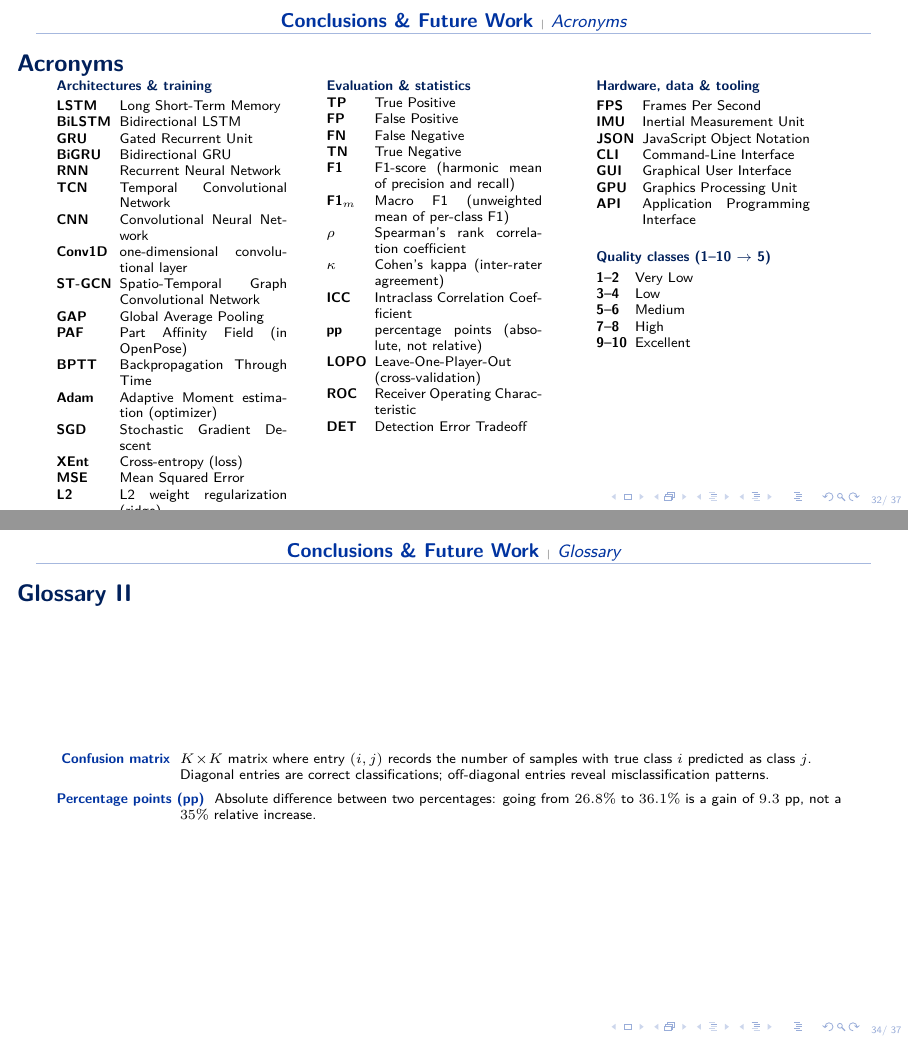
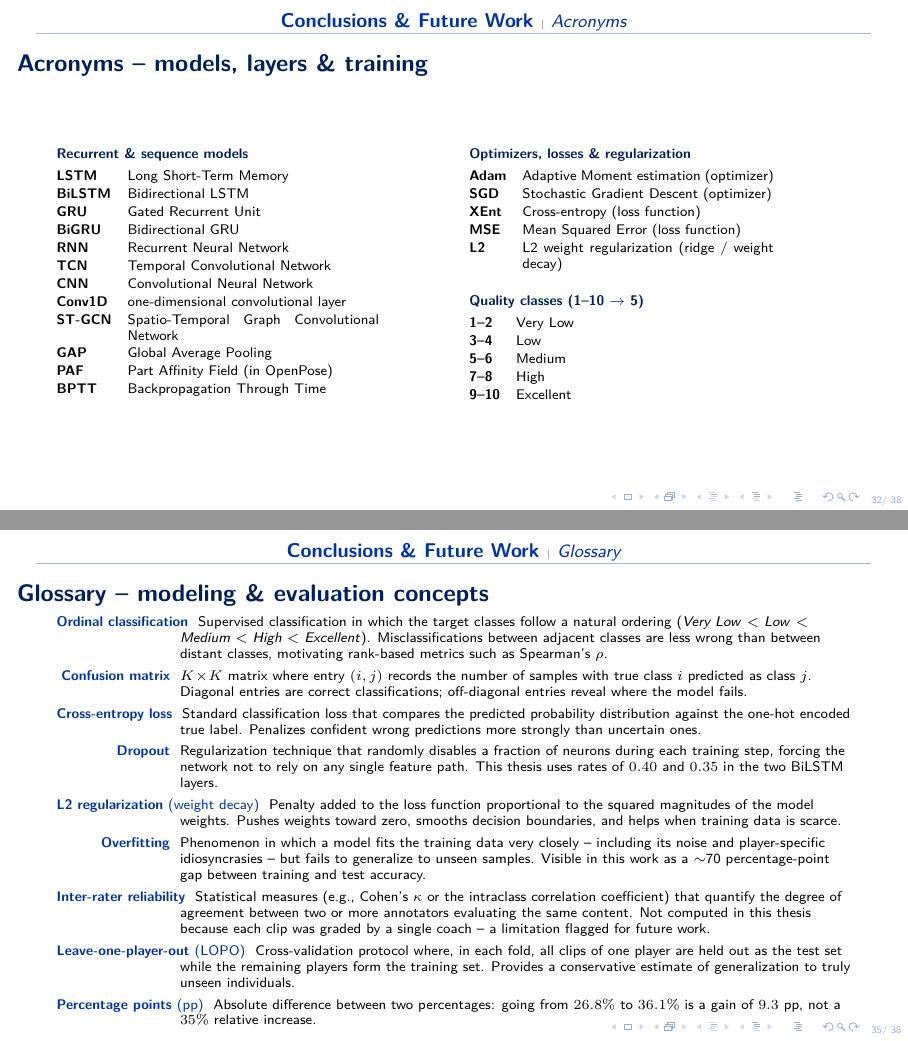
Before and after one commit to CesarEmilioC/FinalThesis_Slides_CesarCastano_A00830006, LaTeX slides (main.tex, which reads DATA/chapters/conclusions.tex): pages 32 and 34 of 37 before the commit and pages 32 and 35 of 38 after it, joined at a grey line. Compiled offline with pdfLaTeX.

Commit message:
Split Acronyms + extend Glossary into two pages each
- Acronyms now on two frames (\footnotesize, breathing room):
  page 1 covers Models, layers & training plus the quality-class
  mapping; page 2 covers Evaluation, statistics & tooling plus
  a short "reading the metrics" note for the committee.
- Glossary expanded from 11 to 17 entries and split across two
  frames: page 1 (sport, vision, data) and page 2 (modeling and
  evaluation concepts). New definitions for cross-entropy loss,
  dropout, L2 regularization, overfitting, inter-rater reliability,
  and leave-one-player-out, all of which appear in the talk.

```diff
--- a/DATA/chapters/conclusions.tex
+++ b/DATA/chapters/conclusions.tex
@@ -118,14 +118,15 @@ The bottleneck is \alert{not} the architecture -- it is the quality and quantity
 % --- Subsection: Acronyms --------------------------------------------------
 \subsection{Acronyms}
 
-\begin{frame}{Acronyms}
-\setlength{\extrarowheight}{0.2pt}
-\setlength{\tabcolsep}{3pt}
-\scriptsize
-%
-\noindent\begin{minipage}[t]{0.32\textwidth}
-\textbf{\color{tecdark}Architectures \& training}\\[2pt]
-\begin{tabular}{@{}l@{\hspace{4pt}}p{0.66\linewidth}@{}}
+% ---- Acronyms page 1: Models, layers, training -----------------------------
+\begin{frame}{Acronyms -- models, layers \& training}
+\setlength{\extrarowheight}{1pt}
+\setlength{\tabcolsep}{4pt}
+\footnotesize
+\begin{columns}[T,onlytextwidth]
+\begin{column}{0.48\textwidth}
+\textbf{\color{tecdark}Recurrent \& sequence models}\\[2pt]
+\begin{tabular}{@{}l@{\hspace{8pt}}p{0.66\linewidth}@{}}
 \textbf{LSTM}    & Long Short-Term Memory \\
 \textbf{BiLSTM}  & Bidirectional LSTM \\
 \textbf{GRU}     & Gated Recurrent Unit \\
@@ -138,17 +139,39 @@ The bottleneck is \alert{not} the architecture -- it is the quality and quantity
 \textbf{GAP}     & Global Average Pooling \\
 \textbf{PAF}     & Part Affinity Field (in OpenPose) \\
 \textbf{BPTT}    & Backpropagation Through Time \\
+\end{tabular}
+\end{column}
+\hspace{0.02\textwidth}
+\begin{column}{0.48\textwidth}
+\textbf{\color{tecdark}Optimizers, losses \& regularization}\\[2pt]
+\begin{tabular}{@{}l@{\hspace{8pt}}p{0.66\linewidth}@{}}
 \textbf{Adam}    & Adaptive Moment estimation (optimizer) \\
-\textbf{SGD}     & Stochastic Gradient Descent \\
-\textbf{XEnt}    & Cross-entropy (loss) \\
-\textbf{MSE}     & Mean Squared Error \\
-\textbf{L2}      & L2 weight regularization (ridge) \\
+\textbf{SGD}     & Stochastic Gradient Descent (optimizer) \\
+\textbf{XEnt}    & Cross-entropy (loss function) \\
+\textbf{MSE}     & Mean Squared Error (loss function) \\
+\textbf{L2}      & L2 weight regularization (ridge / weight decay) \\
+\end{tabular}\\[10pt]
+\textbf{\color{tecdark}Quality classes (1--10 $\to$ 5)}\\[2pt]
+\begin{tabular}{@{}l@{\hspace{8pt}}l@{}}
+\textbf{1--2}    & Very Low \\
+\textbf{3--4}    & Low \\
+\textbf{5--6}    & Medium \\
+\textbf{7--8}    & High \\
+\textbf{9--10}   & Excellent \\
 \end{tabular}
-\end{minipage}%
-\hfill
-\begin{minipage}[t]{0.32\textwidth}
+\end{column}
+\end{columns}
+\end{frame}
+
+% ---- Acronyms page 2: Evaluation, statistics, tooling ----------------------
+\begin{frame}{Acronyms -- evaluation, statistics \& tooling}
+\setlength{\extrarowheight}{1pt}
+\setlength{\tabcolsep}{4pt}
+\footnotesize
+\begin{columns}[T,onlytextwidth]
+\begin{column}{0.48\textwidth}
 \textbf{\color{tecdark}Evaluation \& statistics}\\[2pt]
-\begin{tabular}{@{}l@{\hspace{4pt}}p{0.66\linewidth}@{}}
+\begin{tabular}{@{}l@{\hspace{8pt}}p{0.66\linewidth}@{}}
 \textbf{TP}      & True Positive \\
 \textbf{FP}      & False Positive \\
 \textbf{FN}      & False Negative \\
@@ -163,6 +186,3 @@ The bottleneck is \alert{not} the architecture -- it is the quality and quantity
 \textbf{ROC}     & Receiver Operating Characteristic \\
 \textbf{DET}     & Detection Error Tradeoff \\
 \end{tabular}
-\end{minipage}%
-\hfill
-\begin{minipage}[t]{0.32\textwidth}
@@ -169,5 +192,5 @@ The bottleneck is \alert{not} the architecture -- it is the quality and quantity
 \textbf{\color{tecdark}Hardware, data \& tooling}\\[2pt]
-\begin{tabular}{@{}l@{\hspace{4pt}}p{0.66\linewidth}@{}}
+\begin{tabular}{@{}l@{\hspace{8pt}}p{0.66\linewidth}@{}}
 \textbf{FPS}     & Frames Per Second \\
 \textbf{IMU}     & Inertial Measurement Unit \\
 \textbf{JSON}    & JavaScript Object Notation \\
@@ -176,12 +199,3 @@ The bottleneck is \alert{not} the architecture -- it is the quality and quantity
 \textbf{GPU}     & Graphics Processing Unit \\
 \textbf{API}     & Application Programming Interface \\
 \end{tabular}\\[10pt]
-\textbf{\color{tecdark}Quality classes (1--10 \(\to\) 5)}\\[2pt]
-\begin{tabular}{@{}l@{\hspace{4pt}}l@{}}
-\textbf{1--2}    & Very Low \\
-\textbf{3--4}    & Low \\
-\textbf{5--6}    & Medium \\
-\textbf{7--8}    & High \\
-\textbf{9--10}   & Excellent \\
-\end{tabular}
-\end{minipage}
@@ -190,7 +209,8 @@ The bottleneck is \alert{not} the architecture -- it is the quality and quantity
 % --- Subsection: Glossary --------------------------------------------------
 \subsection{Glossary}
 
-\begin{frame}[allowframebreaks]{Glossary}
+% ---- Glossary page 1: Sport, vision & data ---------------------------------
+\begin{frame}{Glossary -- sport, vision \& data}
 \footnotesize
 \begin{description}\setlength{\itemsep}{4pt}
 \item[\textbf{Amateur}]
@@ -208,7 +231,3 @@ Computer vision technique that detects and tracks human body key-points (e.g., j
 \item[\textbf{OpenPose}]
 Open-source real-time multi-person 2D pose-estimation framework that predicts body, hand, facial, and foot key-points using a two-branch convolutional architecture trained on confidence maps and Part Affinity Fields.
 
-\item[\textbf{Biomechanics}]
-Study of the mechanical laws governing the movement and structure of living organisms, including the analysis of joint trajectories, forces, and timing patterns that characterize human motion in sports.
-
-\item[\textbf{Ordinal classification}]
@@ -219,11 +241,33 @@ Family of preprocessing techniques that synthesize additional training samples b
 
-\item[\textbf{Stratified split}]
-Partition of a dataset into training and test subsets that preserves the proportion of samples per class within each subset -- used here to keep the five quality classes balanced across both splits.
+% ---- Glossary page 2: Modeling & evaluation concepts -----------------------
+\begin{frame}{Glossary -- modeling \& evaluation concepts}
+\footnotesize
+\begin{description}\setlength{\itemsep}{3pt}
+\item[\textbf{Ordinal classification}]
+Supervised classification in which the target classes follow a natural ordering (\textit{Very Low} $<$ \textit{Low} $<$ \textit{Medium} $<$ \textit{High} $<$ \textit{Excellent}). Misclassifications between adjacent classes are less wrong than between distant classes, motivating rank-based metrics such as Spearman's $\rho$.
 
 \item[\textbf{Confusion matrix}]
-$K\!\times\!K$ matrix where entry $(i, j)$ records the number of samples with true class $i$ predicted as class $j$. Diagonal entries are correct classifications; off-diagonal entries reveal misclassification patterns.
+$K\!\times\!K$ matrix where entry $(i, j)$ records the number of samples with true class $i$ predicted as class $j$. Diagonal entries are correct classifications; off-diagonal entries reveal where the model fails.
 
-\item[\textbf{Percentage points (pp)}]
+\item[\textbf{Cross-entropy loss}]
+Standard classification loss that compares the predicted probability distribution against the one-hot encoded true label. Penalizes confident wrong predictions more strongly than uncertain ones.
+
+\item[\textbf{Dropout}]
+Regularization technique that randomly disables a fraction of neurons during each training step, forcing the network not to rely on any single feature path. This thesis uses rates of $0.40$ and $0.35$ in the two BiLSTM layers.
+
+\item[\textbf{L2 regularization} (weight decay)]
+Penalty added to the loss function proportional to the squared magnitudes of the model weights. Pushes weights toward zero, smooths decision boundaries, and helps when training data is scarce.
+
+\item[\textbf{Overfitting}]
+Phenomenon in which a model fits the training data very closely -- including its noise and player-specific idiosyncrasies -- but fails to generalize to unseen samples. Visible in this work as a $\sim$70 percentage-point gap between training and test accuracy.
+
+\item[\textbf{Inter-rater reliability}]
+Statistical measures (e.g., Cohen's $\kappa$ or the intraclass correlation coefficient) that quantify the degree of agreement between two or more annotators evaluating the same content. Not computed in this thesis because each clip was graded by a single coach -- a limitation flagged for future work.
+
+\item[\textbf{Leave-one-player-out} (LOPO)]
+Cross-validation protocol where, in each fold, all clips of one player are held out as the test set while the remaining players form the training set. Provides a conservative estimate of generalization to truly unseen individuals.
+
+\item[\textbf{Percentage points} (pp)]
 Absolute difference between two percentages: going from $26.8\%$ to $36.1\%$ is a gain of $9.3$~pp, not a $35\%$ relative increase.
 \end{description}
 \end{frame}
```
Also changed, not shown: DATA/chapters/conclusions.tex (16 more changed lines).
